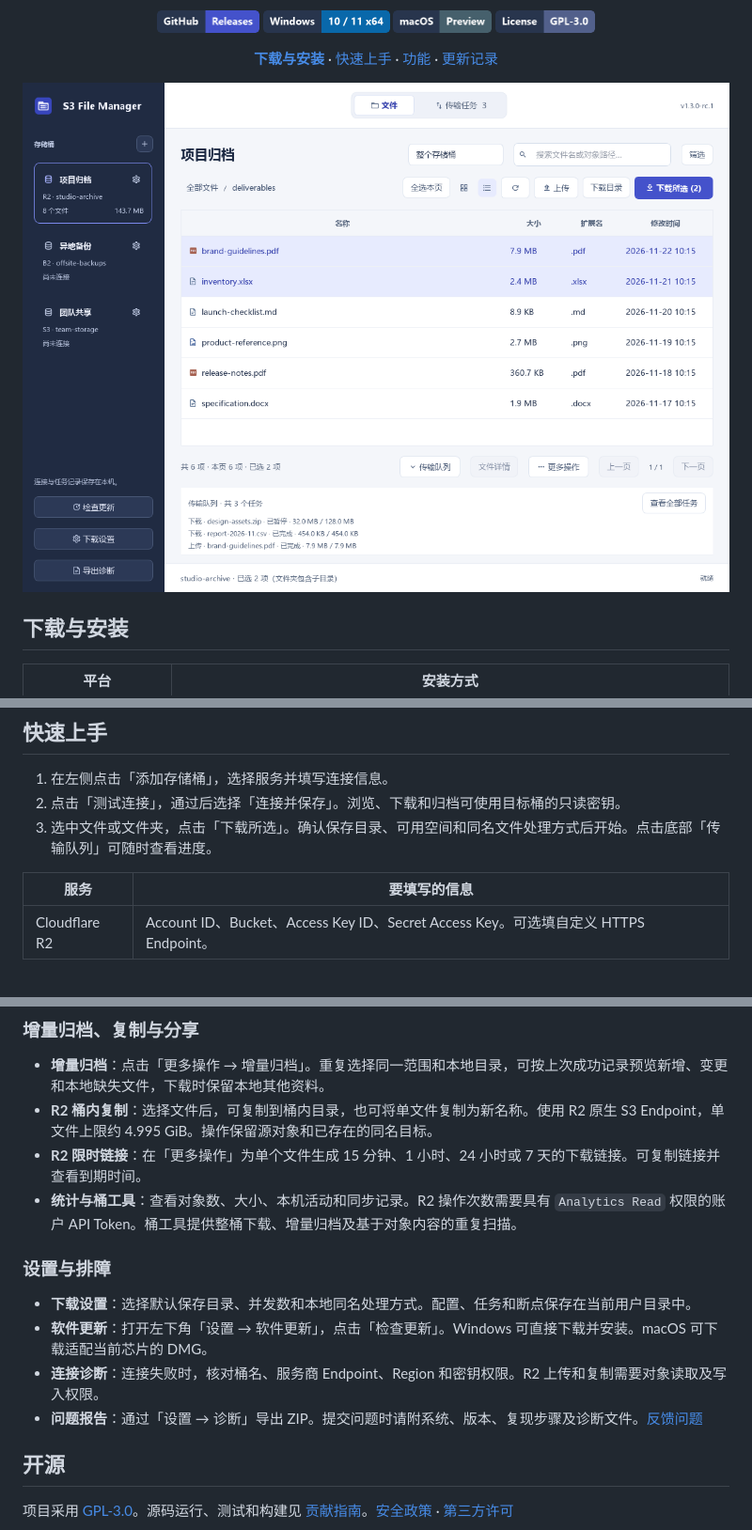
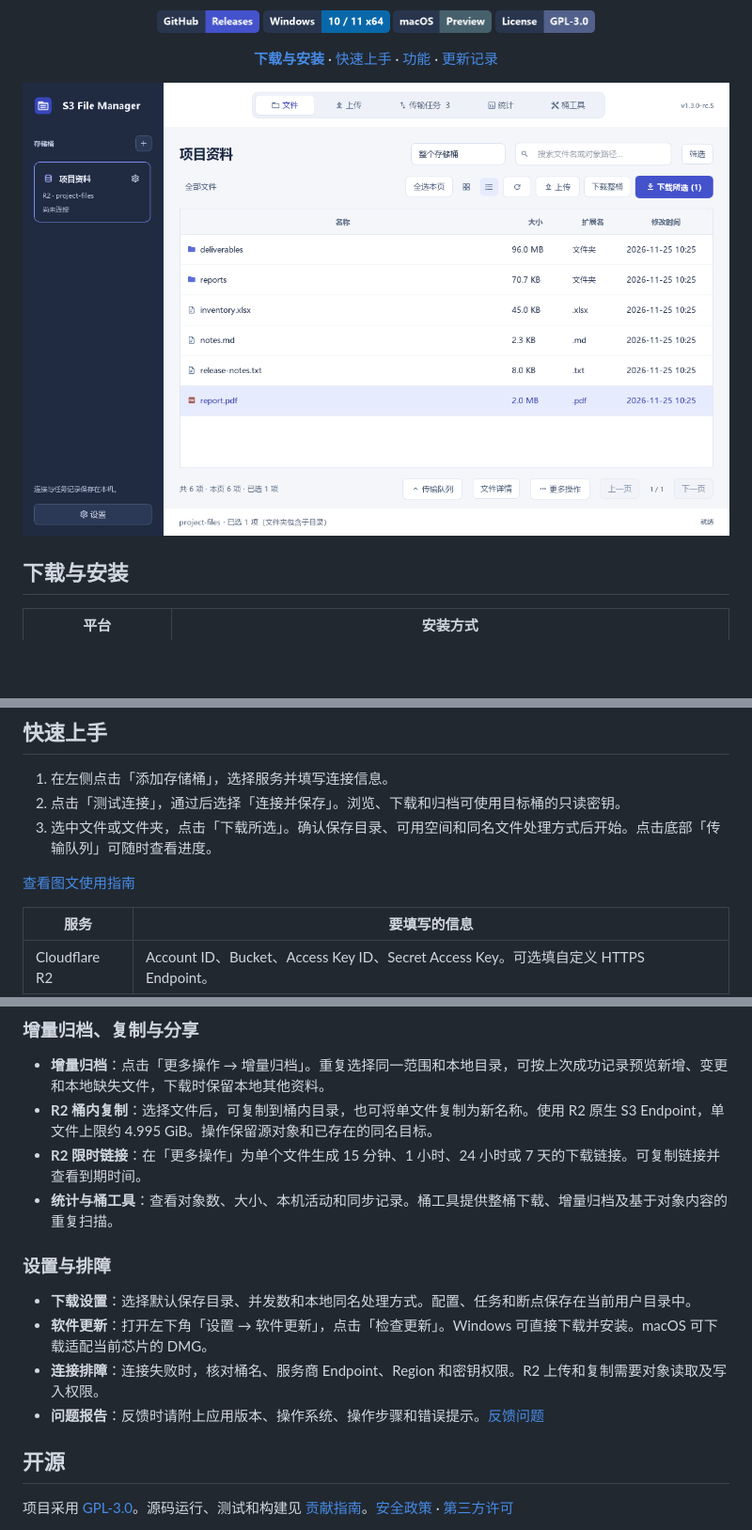
Before and after one commit to Jerryzjy/S3-File-Manager, a Markdown page: README.md, 3 parts joined by grey strips. Shown at 94% size. Drawn GitHub-style; pictures changed too: docs/images/guide-files.png (added); blank space fills up the shorter version.

```diff
--- a/README.md
+++ b/README.md
@@ -12,7 +12,7 @@
   <a href="#下载与安装"><strong>下载与安装</strong></a> · <a href="#快速上手">快速上手</a> · <a href="#功能与支持范围">功能</a> · <a href="CHANGELOG.md">更新记录</a>
 </p>
 
-![S3 File Manager 主界面](docs/images/s3-file-manager.png)
+![S3 File Manager 文件页](docs/images/guide-files.png)
 
 ## 下载与安装
 
@@ -28,6 +28,8 @@ macOS 预览版需打开新版 DMG 并手动替换应用。镜像使用临时签
 1. 在左侧点击「添加存储桶」，选择服务并填写连接信息。
 2. 点击「测试连接」，通过后选择「连接并保存」。浏览、下载和归档可使用目标桶的只读密钥。
 3. 选中文件或文件夹，点击「下载所选」。确认保存目录、可用空间和同名文件处理方式后开始。点击底部「传输队列」可随时查看进度。
+
+[查看图文使用指南](docs/guide.zh-CN.md)
 
 | 服务 | 要填写的信息 |
 | --- | --- |
@@ -56,14 +58,14 @@ macOS 预览版需打开新版 DMG 并手动替换应用。镜像使用临时签
 - **增量归档**：点击「更多操作 → 增量归档」。重复选择同一范围和本地目录，可按上次成功记录预览新增、变更和本地缺失文件，下载时保留本地其他资料。
 - **R2 桶内复制**：选择文件后，可复制到桶内目录，也可将单文件复制为新名称。使用 R2 原生 S3 Endpoint，单文件上限约 4.995 GiB。操作保留源对象和已存在的同名目标。
 - **R2 限时链接**：在「更多操作」为单个文件生成 15 分钟、1 小时、24 小时或 7 天的下载链接。可复制链接并查看到期时间。
-- **统计与桶工具**：查看对象数、大小、本机活动和同步记录。R2 操作次数需要具有 `Analytics Read` 权限的账户 API Token。桶工具提供整桶下载、增量归档及基于对象内容的重复扫描。
+- **统计与桶工具**：查看对象数、大小、本机活动和同步记录。桶工具提供整桶下载、增量归档及基于对象内容的重复扫描。
 
 ### 设置与排障
 
 - **下载设置**：选择默认保存目录、并发数和本地同名处理方式。配置、任务和断点保存在当前用户目录中。
 - **软件更新**：打开左下角「设置 → 软件更新」，点击「检查更新」。Windows 可直接下载并安装。macOS 可下载适配当前芯片的 DMG。
-- **连接诊断**：连接失败时，核对桶名、服务商 Endpoint、Region 和密钥权限。R2 上传和复制需要对象读取及写入权限。
-- **问题报告**：通过「设置 → 诊断」导出 ZIP。提交问题时请附系统、版本、复现步骤及诊断文件。[反馈问题](https://github.com/Jerryzjy/S3-File-Manager/issues)
+- **连接排障**：连接失败时，核对桶名、服务商 Endpoint、Region 和密钥权限。R2 上传和复制需要对象读取及写入权限。
+- **问题报告**：反馈时请附上应用版本、操作系统、操作步骤和错误提示。[反馈问题](https://github.com/Jerryzjy/S3-File-Manager/issues)
 
 ## 开源
 
```
Also changed, not shown: README.en.md (+5 -3 lines), docs/guide.en.md (added, +74 -0 lines), docs/guide.zh-CN.md (added, +74 -0 lines), docs/images/guide-about.png (added), docs/images/guide-actions.png (added), docs/images/guide-connect.png (added), docs/images/guide-transfers.png (added), docs/images/guide-upload.png (added).
